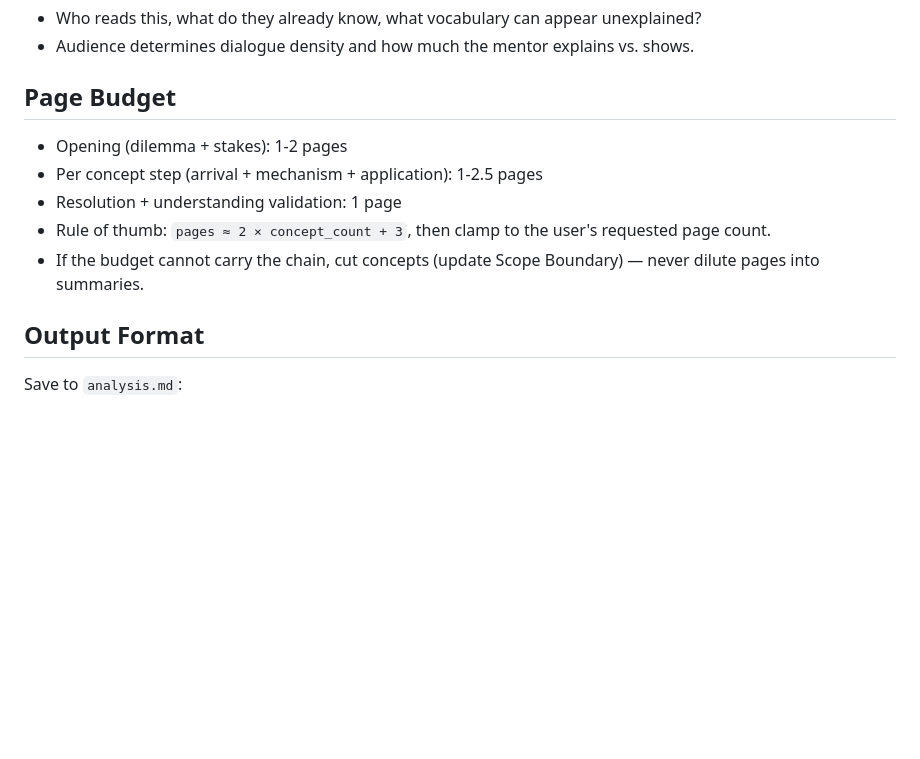
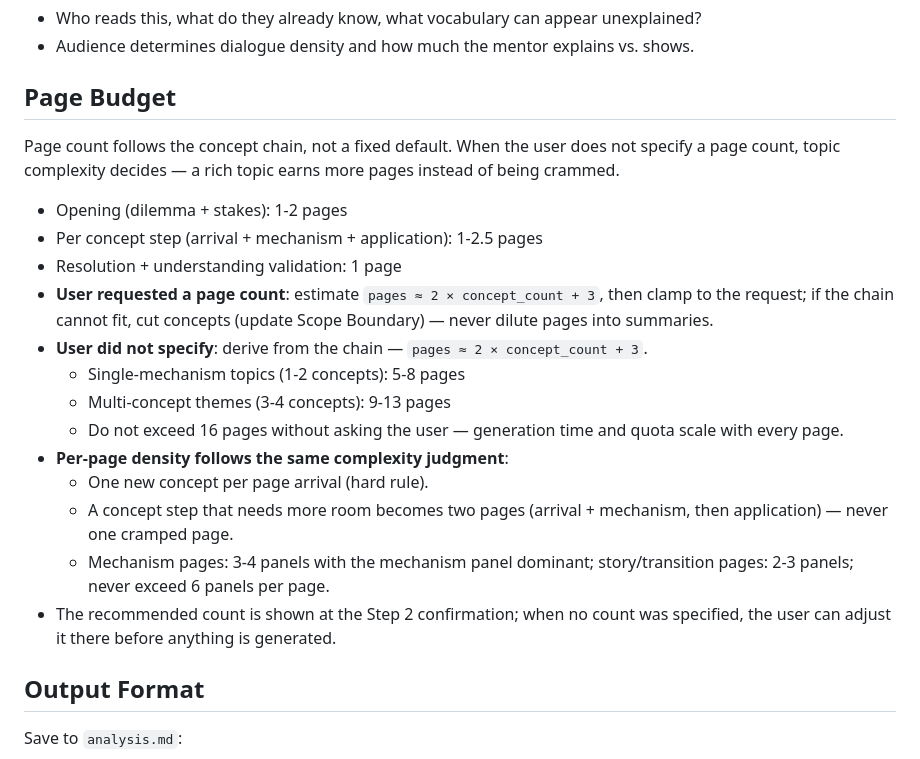
Before and after one commit to joshua-zyy/tech-story-comic, a Markdown page: references/analysis-framework.md, the part around the change. Rendered like a GitHub page; blank space fills up the shorter version.

```diff
--- a/references/analysis-framework.md
+++ b/references/analysis-framework.md
@@ -85,11 +85,21 @@ Chain rules:
 
 ## Page Budget
 
+Page count follows the concept chain, not a fixed default. When the user does not specify a page count, topic complexity decides — a rich topic earns more pages instead of being crammed.
+
 - Opening (dilemma + stakes): 1-2 pages
 - Per concept step (arrival + mechanism + application): 1-2.5 pages
 - Resolution + understanding validation: 1 page
-- Rule of thumb: `pages ≈ 2 × concept_count + 3`, then clamp to the user's requested page count.
-- If the budget cannot carry the chain, cut concepts (update Scope Boundary) — never dilute pages into summaries.
+- **User requested a page count**: estimate `pages ≈ 2 × concept_count + 3`, then clamp to the request; if the chain cannot fit, cut concepts (update Scope Boundary) — never dilute pages into summaries.
+- **User did not specify**: derive from the chain — `pages ≈ 2 × concept_count + 3`.
+  - Single-mechanism topics (1-2 concepts): 5-8 pages
+  - Multi-concept themes (3-4 concepts): 9-13 pages
+  - Do not exceed 16 pages without asking the user — generation time and quota scale with every page.
+- **Per-page density follows the same complexity judgment**:
+  - One new concept per page arrival (hard rule).
+  - A concept step that needs more room becomes two pages (arrival + mechanism, then application) — never one cramped page.
+  - Mechanism pages: 3-4 panels with the mechanism panel dominant; story/transition pages: 2-3 panels; never exceed 6 panels per page.
+- The recommended count is shown at the Step 2 confirmation; when no count was specified, the user can adjust it there before anything is generated.
 
 ## Output Format
 
```
Also changed, not shown: references/storyboard-template.md (+2 -0 lines), references/workflow.md (+17 -2 lines).
